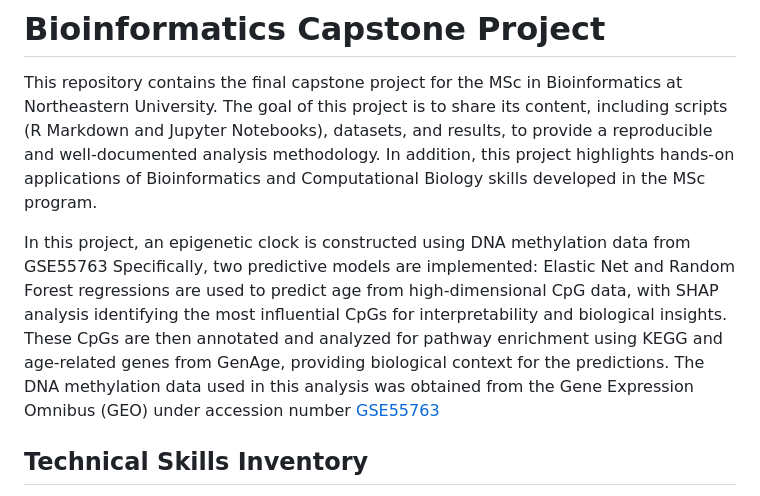
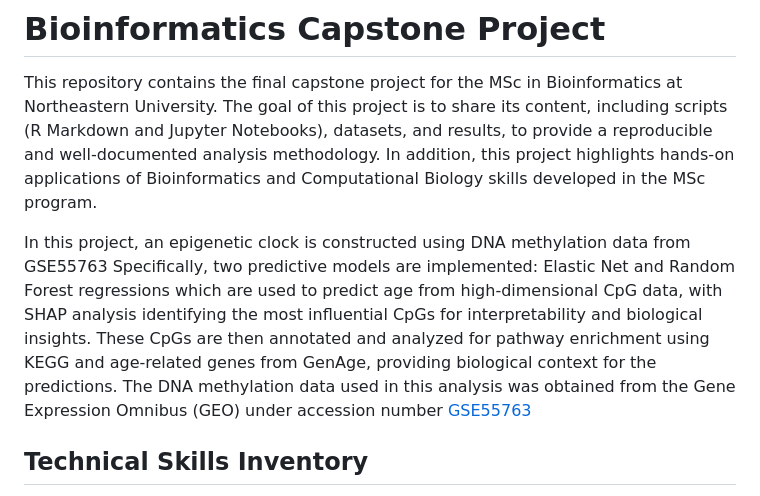
Before and after one commit to Magal88/BINF7700_Capstone_Eisik_Magali, a Markdown page: README.md, the part around the change. GitHub-like rendering.

Commit message:
Clarify description of predictive models in README
Reworded a sentence for clarity in the project description.

```diff
--- a/README.md
+++ b/README.md
@@ -3,7 +3,7 @@
 This repository contains the final capstone project for the MSc in Bioinformatics at Northeastern University.  The goal of this project is to share its content, including scripts (R Markdown and Jupyter Notebooks), datasets, and results, to provide a reproducible and well-documented analysis methodology.  In addition, this project highlights hands-on applications of Bioinformatics and Computational Biology skills developed in the MSc program.
 
 In this project, an epigenetic clock is constructed using DNA methylation data from GSE55763
-Specifically, two predictive models are implemented: Elastic Net and Random Forest regressions are used to predict age from high-dimensional CpG data, with SHAP analysis identifying the most influential CpGs for interpretability and biological insights. These CpGs are then annotated and analyzed for pathway enrichment using KEGG and age-related genes from GenAge, providing biological context for the predictions.
+Specifically, two predictive models are implemented: Elastic Net and Random Forest regressions which are used to predict age from high-dimensional CpG data, with SHAP analysis identifying the most influential CpGs for interpretability and biological insights. These CpGs are then annotated and analyzed for pathway enrichment using KEGG and age-related genes from GenAge, providing biological context for the predictions.
 The DNA methylation data used in this analysis was obtained from the Gene Expression Omnibus (GEO) under accession number [GSE55763](https://www.ncbi.nlm.nih.gov/geo/geo2r/?acc=GSE40279)
 
 
```
